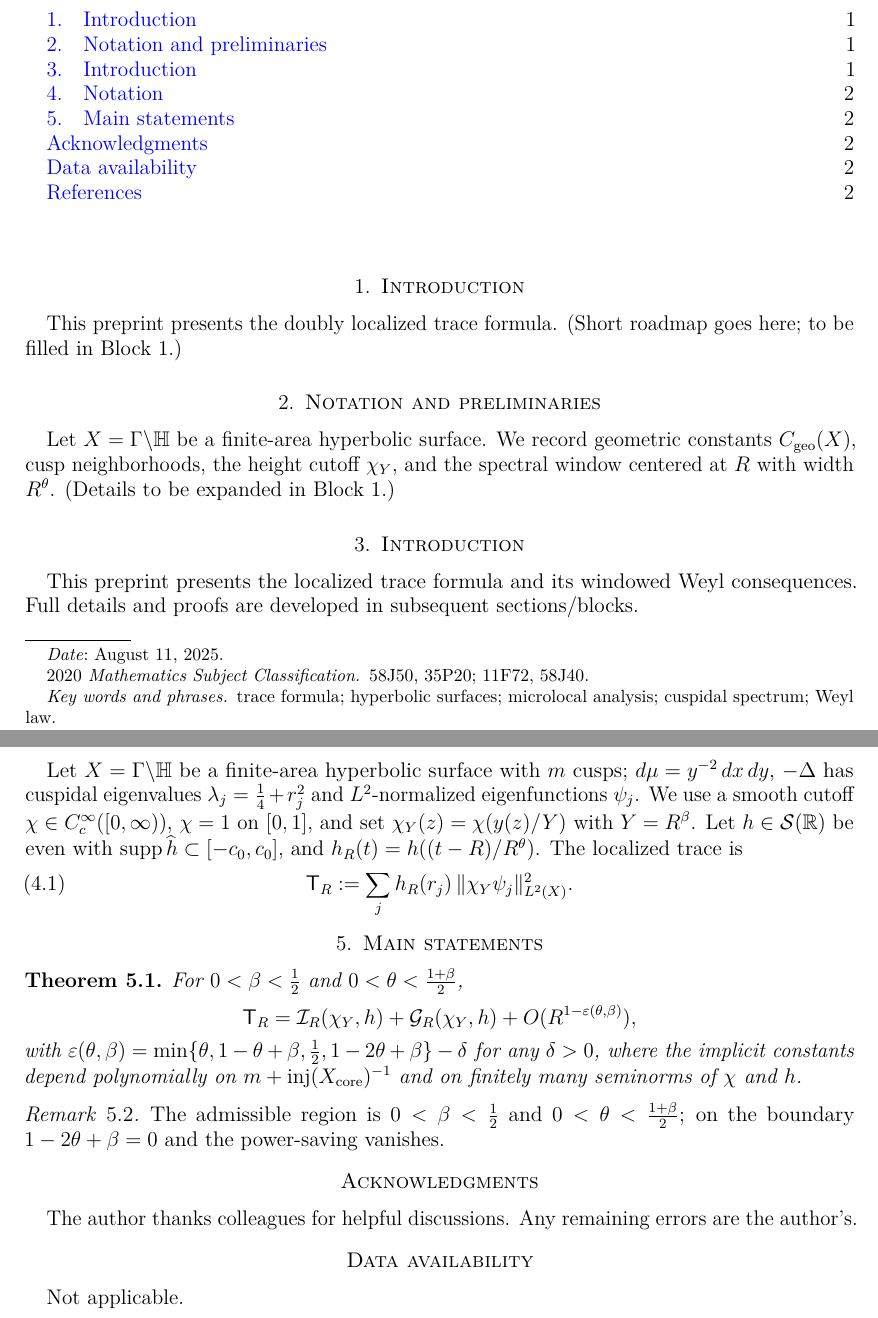
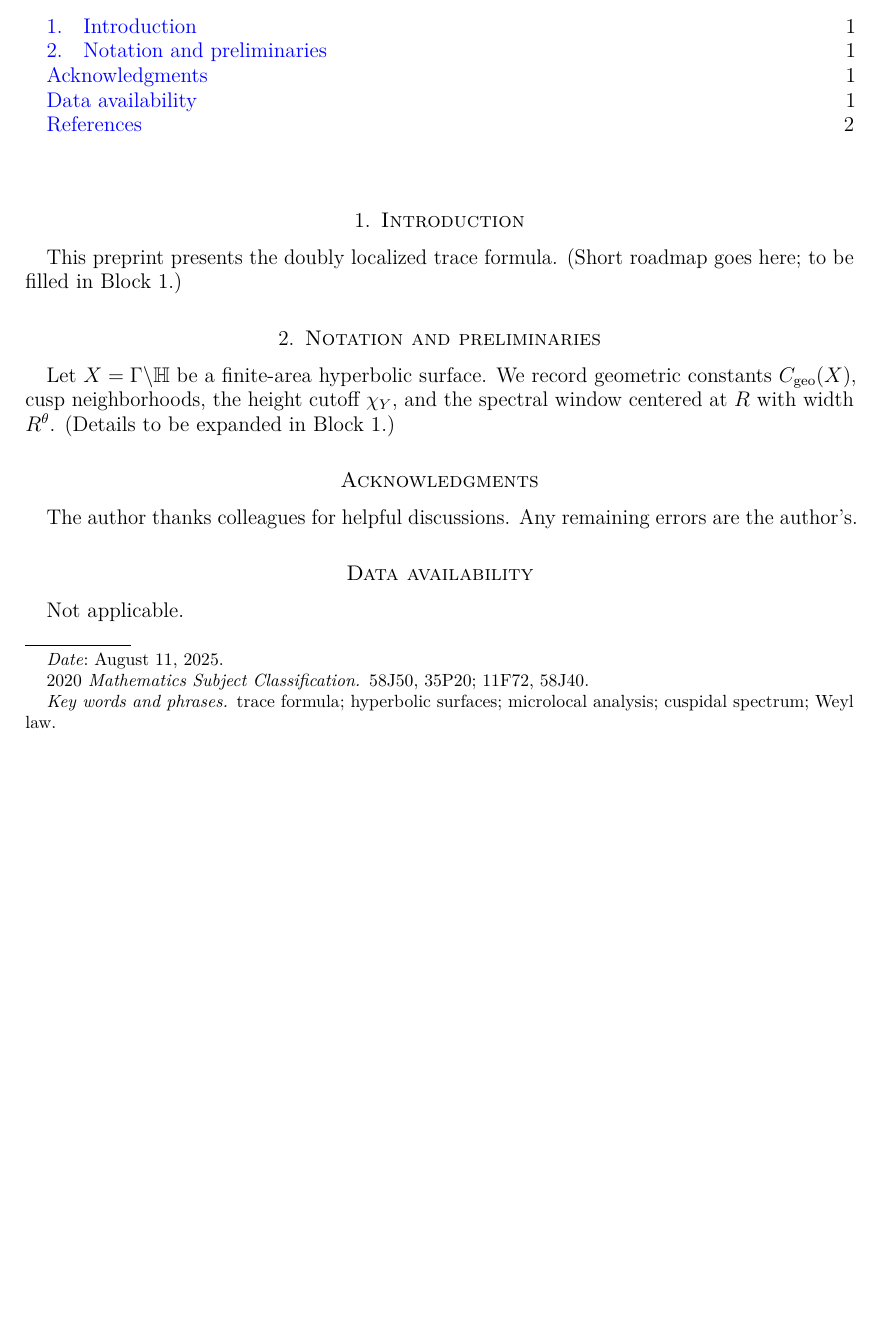
Before and after one commit to askohguharev-us/localized-trace-formula, a LaTeX paper (src/main.tex): two parts of pages 1 and 2 of 2 before the commit and part of page 1 of 2 after it, the two joined at a grey line, cut so that both start at the same text, the shorter picture padded with empty space. Compiled offline with pdfLaTeX.

Commit message:
Update main.tex

```diff
--- a/src/main.tex
+++ b/src/main.tex
@@ -72,32 +72,6 @@ We establish a microlocally localized trace formula for finite-area hyperbolic s
 \input{sections/01-intro}
 \input{sections/02-preliminaries}
 
-\section{Introduction}
-This preprint presents the localized trace formula and its windowed Weyl consequences. Full details and proofs are developed in subsequent sections/blocks.
-
-\section{Notation}
-Let $X=\Gamma\backslash\HH$ be a finite-area hyperbolic surface with $m$ cusps; $d\mu=y^{-2}\,dx\,dy$, $-\Lap$ has cuspidal eigenvalues $\lambda_j=\tfrac14+r_j^2$ and $L^2$-normalized eigenfunctions $\psi_j$.
-We use a smooth cutoff $\chi\in C_c^\infty([0,\infty))$, $\chi=1$ on $[0,1]$, and set $\chi_Y(z)=\chi(y(z)/Y)$ with $Y=R^\beta$.
-Let $h\in\mathcal{S}(\RR)$ be even with $\supp \widehat{h}\subset[-c_0,c_0]$, and $h_R(t)=h((t-R)/R^\theta)$.
-The localized trace is
-\begin{equation}\label{eq:TR-def}
-\TR := \sum_j h_R(r_j)\,\|\chi_Y\psi_j\|_{L^2(X)}^2.
-\end{equation}
-
-% (Minimal lemma/theorem statements kept for Block 0; detailed proofs follow in later blocks.)
-\section{Main statements}
-\begin{theorem}\label{thm:main}
-For $0<\beta<\tfrac12$ and $0<\theta<\tfrac{1+\beta}{2}$,
-\[
-\TR = \mathcal{I}_R(\chi_Y,h)+\mathcal{G}_R(\chi_Y,h)+O(R^{1-\varepsilon(\theta,\beta)}),
-\]
-with $\varepsilon(\theta,\beta)=\min\{\theta,1-\theta+\beta,\tfrac12,1-2\theta+\beta\}-\delta$ for any $\delta>0$, where the implicit constants depend polynomially on $m+\injrad(X_{\mathrm{core}})^{-1}$ and on finitely many seminorms of $\chi$ and $h$.
-\end{theorem}
-
-\begin{remark}
-The admissible region is $0<\beta<\tfrac12$ and $0<\theta<\tfrac{1+\beta}{2}$; on the boundary $1-2\theta+\beta=0$ and the power-saving vanishes.
-\end{remark}
-
 % ===========================
 % Acknowledgments & Data note
 % ===========================
```
